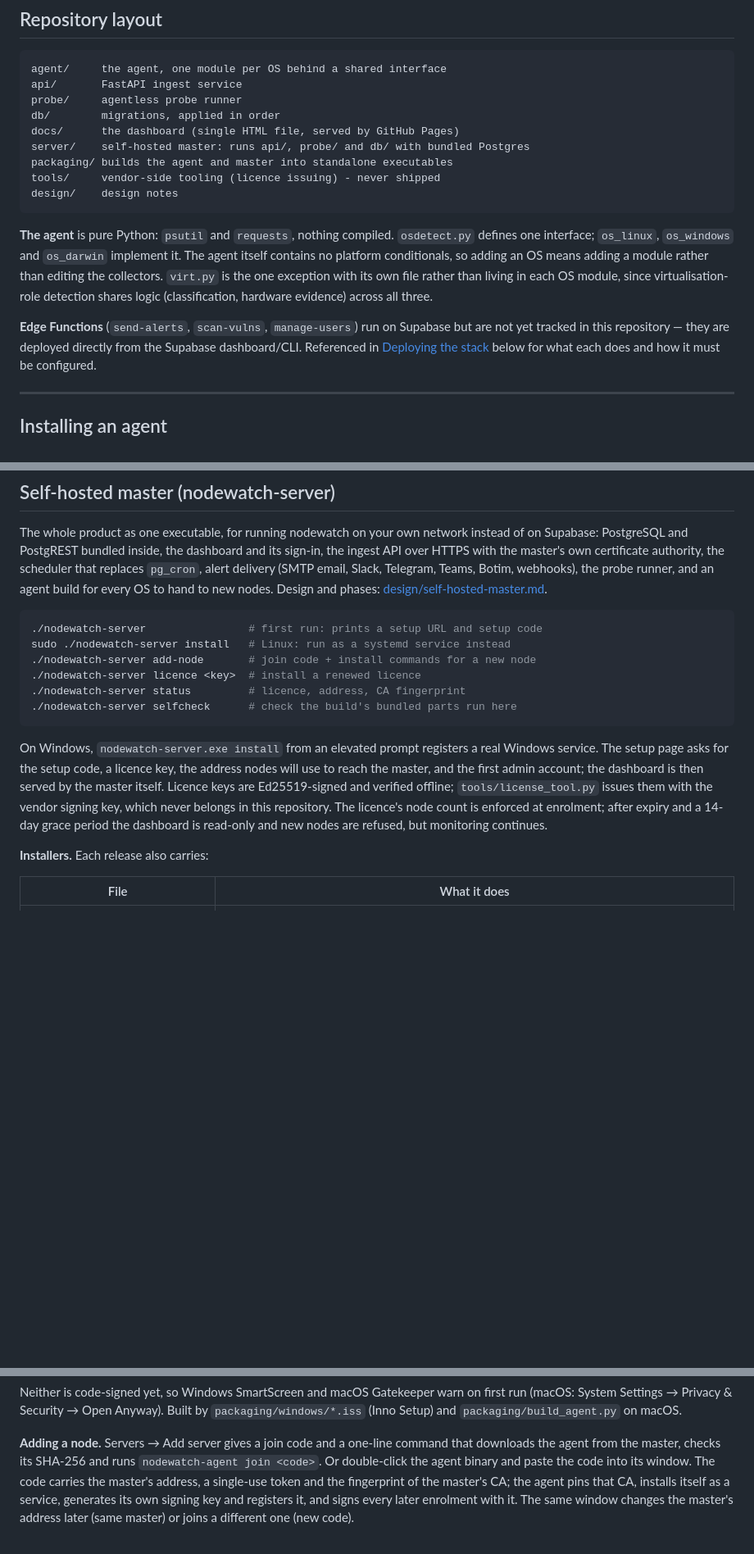
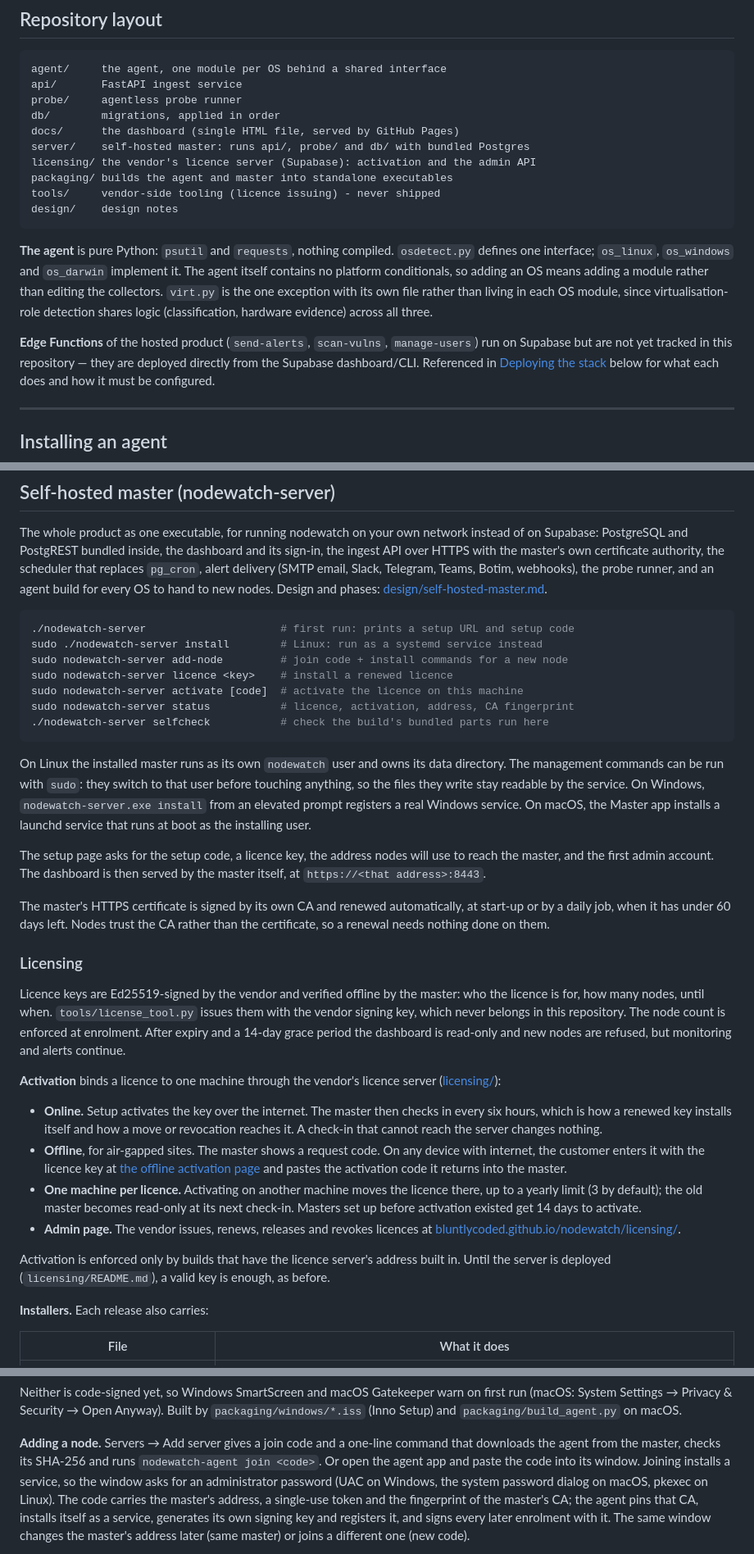
Before and after one commit to bluntlycoded/nodewatch, a Markdown page: README.md, 3 parts joined by grey strips. Shown at 82% size. Rendered like a GitHub page; blank space fills up the shorter version.

Commit message:
README: licensing and activation, management commands, certificate renewal
Documents activation (online, offline, one machine per licence, the
admin page), that the Linux management commands run with sudo, the
macOS master service, automatic renewal of the master's certificate, and
the administrator prompt when a node joins from the agent window.

````diff
--- a/README.md
+++ b/README.md
@@ -130,6 +130,7 @@ probe/     agentless probe runner
 db/        migrations, applied in order
 docs/      the dashboard (single HTML file, served by GitHub Pages)
 server/    self-hosted master: runs api/, probe/ and db/ with bundled Postgres
+licensing/ the vendor's licence server (Supabase): activation and the admin API
 packaging/ builds the agent and master into standalone executables
 tools/     vendor-side tooling (licence issuing) - never shipped
 design/    design notes
@@ -143,8 +144,8 @@ one exception with its own file rather than living in each OS module,
 since virtualisation-role detection shares logic (classification, hardware
 evidence) across all three.
 
-**Edge Functions** (`send-alerts`, `scan-vulns`, `manage-users`) run on
-Supabase but are not yet tracked in this repository — they are deployed
+**Edge Functions** of the hosted product (`send-alerts`, `scan-vulns`,
+`manage-users`) run on Supabase but are not yet tracked in this repository — they are deployed
 directly from the Supabase dashboard/CLI. Referenced in
 [Deploying the stack](#deploying-the-stack) below for what each does and
 how it must be configured.
@@ -253,23 +254,62 @@ runner, and an agent build for every OS to hand to new nodes. Design and
 phases: [design/self-hosted-master.md](design/self-hosted-master.md).
 
 ```bash
-./nodewatch-server                # first run: prints a setup URL and setup code
-sudo ./nodewatch-server install   # Linux: run as a systemd service instead
-./nodewatch-server add-node       # join code + install commands for a new node
-./nodewatch-server licence <key>  # install a renewed licence
-./nodewatch-server status         # licence, address, CA fingerprint
-./nodewatch-server selfcheck      # check the build's bundled parts run here
+./nodewatch-server                     # first run: prints a setup URL and setup code
+sudo ./nodewatch-server install        # Linux: run as a systemd service instead
+sudo nodewatch-server add-node         # join code + install commands for a new node
+sudo nodewatch-server licence <key>    # install a renewed licence
+sudo nodewatch-server activate [code]  # activate the licence on this machine
+sudo nodewatch-server status           # licence, activation, address, CA fingerprint
+./nodewatch-server selfcheck           # check the build's bundled parts run here
 ```
 
-On Windows, `nodewatch-server.exe install` from an elevated prompt
-registers a real Windows service. The setup page asks for the setup code,
-a licence key, the address nodes will use to reach the master, and the
-first admin account; the dashboard is then served by the master itself.
-Licence keys are Ed25519-signed and verified offline;
+On Linux the installed master runs as its own `nodewatch` user and owns
+its data directory. The management commands can be run with `sudo`: they
+switch to that user before touching anything, so the files they write
+stay readable by the service. On Windows, `nodewatch-server.exe install`
+from an elevated prompt registers a real Windows service. On macOS, the
+Master app installs a launchd service that runs at boot as the installing
+user.
+
+The setup page asks for the setup code, a licence key, the address nodes
+will use to reach the master, and the first admin account. The dashboard
+is then served by the master itself, at `https://<that address>:8443`.
+
+The master's HTTPS certificate is signed by its own CA and renewed
+automatically, at start-up or by a daily job, when it has under 60 days
+left. Nodes trust the CA rather than the certificate, so a renewal needs
+nothing done on them.
+
+### Licensing
+
+Licence keys are Ed25519-signed by the vendor and verified offline by the
+master: who the licence is for, how many nodes, until when.
 `tools/license_tool.py` issues them with the vendor signing key, which
-never belongs in this repository. The licence's node count is enforced at
-enrolment; after expiry and a 14-day grace period the dashboard is
-read-only and new nodes are refused, but monitoring continues.
+never belongs in this repository. The node count is enforced at
+enrolment. After expiry and a 14-day grace period the dashboard is
+read-only and new nodes are refused, but monitoring and alerts continue.
+
+**Activation** binds a licence to one machine through the vendor's
+licence server ([licensing/](licensing/README.md)):
+
+- **Online.** Setup activates the key over the internet. The master then
+  checks in every six hours, which is how a renewed key installs itself
+  and how a move or revocation reaches it. A check-in that cannot reach
+  the server changes nothing.
+- **Offline**, for air-gapped sites. The master shows a request code. On
+  any device with internet, the customer enters it with the licence key
+  at [the offline activation page](https://bluntlycoded.github.io/nodewatch/activate/)
+  and pastes the activation code it returns into the master.
+- **One machine per licence.** Activating on another machine moves the
+  licence there, up to a yearly limit (3 by default); the old master
+  becomes read-only at its next check-in. Masters set up before activation
+  existed get 14 days to activate.
+- **Admin page.** The vendor issues, renews, releases and revokes licences
+  at [bluntlycoded.github.io/nodewatch/licensing/](https://bluntlycoded.github.io/nodewatch/licensing/).
+
+Activation is enforced only by builds that have the licence server's
+address built in. Until the server is deployed (`licensing/README.md`), a
+valid key is enough, as before.
 
 **Installers.** Each release also carries:
 
@@ -287,8 +327,10 @@ Anyway). Built by `packaging/windows/*.iss` (Inno Setup) and
 
 **Adding a node.** Servers → Add server gives a join code and a one-line
 command that downloads the agent from the master, checks its SHA-256 and
-runs `nodewatch-agent join <code>`. Or double-click the agent binary and
-paste the code into its window. The code carries the master's address, a
+runs `nodewatch-agent join <code>`. Or open the agent app and paste the
+code into its window. Joining installs a service, so the window asks for
+an administrator password (UAC on Windows, the system password dialog on
+macOS, pkexec on Linux). The code carries the master's address, a
 single-use token and the fingerprint of the master's CA; the agent pins
 that CA, installs itself as a service, generates its own signing key and
 registers it, and signs every later enrolment with it. The same window
````
Also changed, not shown: design/self-hosted-master.md (+0 -1 lines).
